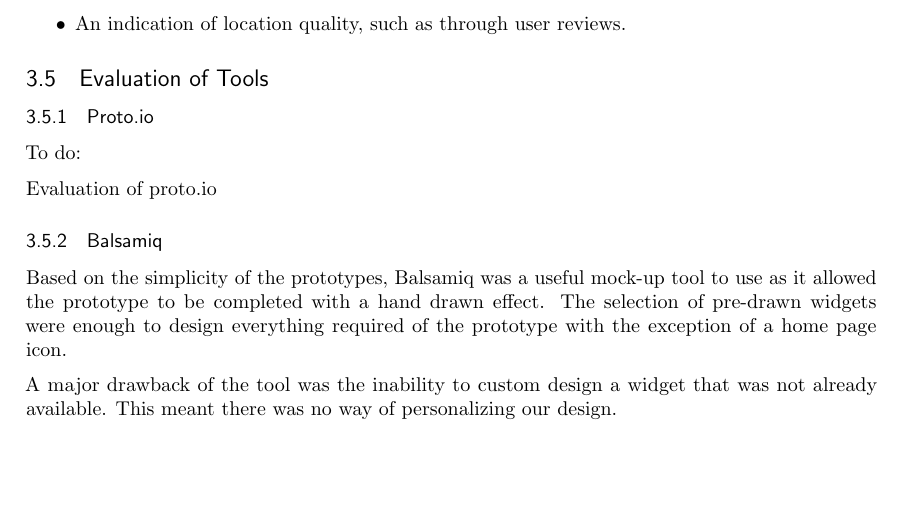
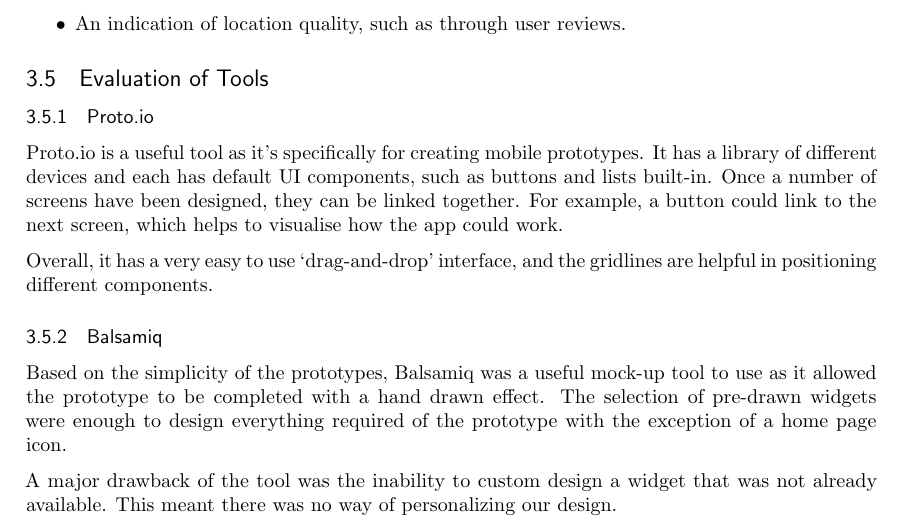
Before and after one commit to joshaw/HCI_Group, a LaTeX paper (Final_Report/mainfile.tex, which reads First_Prototypes/Conclusion.tex): part of page 40 of 54, cut so that both start at the same text. Compiled offline with pdfLaTeX.

Commit message:
Add review of proto.io

```diff
--- a/First_Prototypes/Conclusion.tex
+++ b/First_Prototypes/Conclusion.tex
@@ -69,9 +69,14 @@
 
 \subsubsection{Proto.io}
 
-To do:
+Proto.io is a useful tool as it's specifically for creating mobile prototypes.
+It has a library of different devices and each has default UI components, such
+as buttons and lists built-in. Once a number of screens have been designed,
+they can be linked together. For example, a button could link to the next
+screen, which helps to visualise how the app could work.
 
-Evaluation of proto.io
+Overall, it has a very easy to use `drag-and-drop' interface, and the gridlines
+are helpful in positioning different components.
 
 \subsubsection{Balsamiq}
 
```
